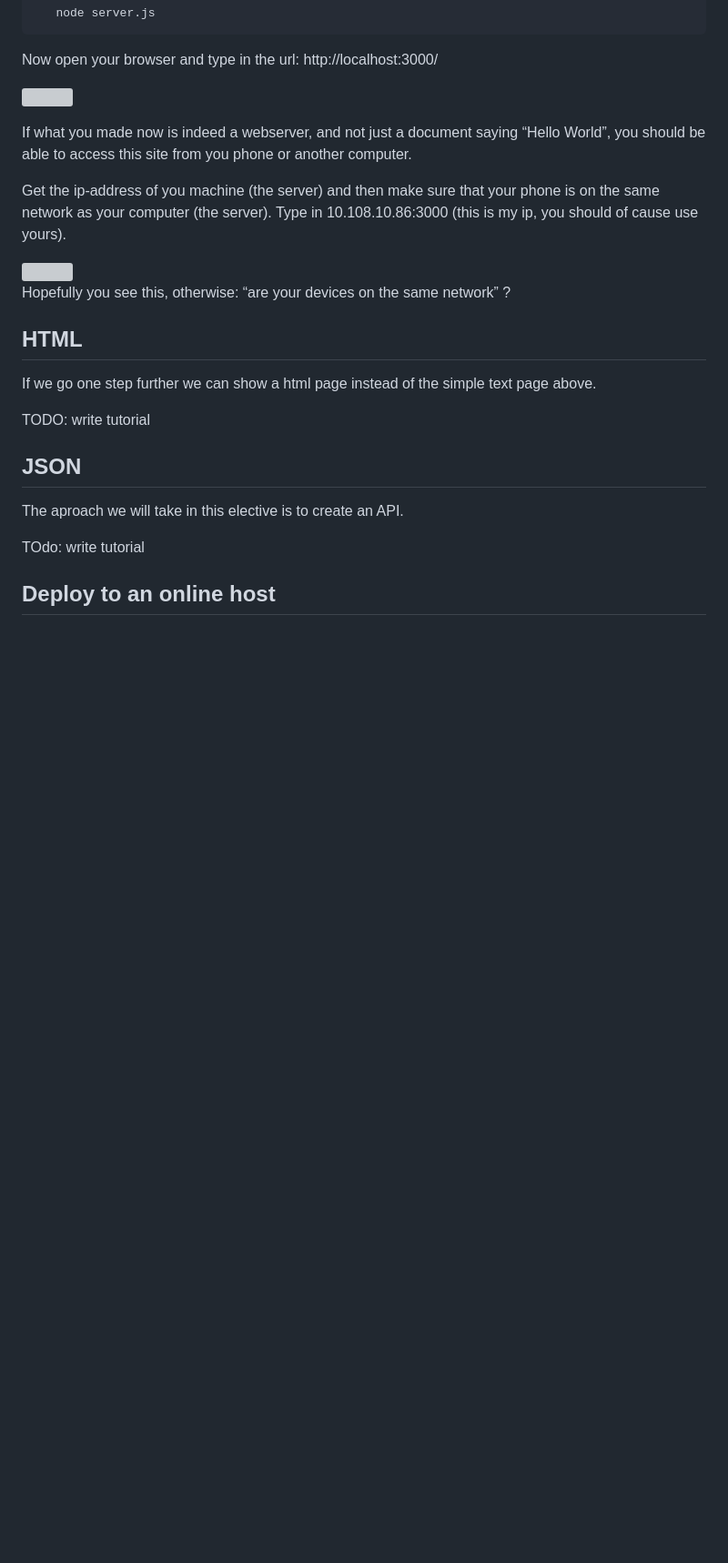
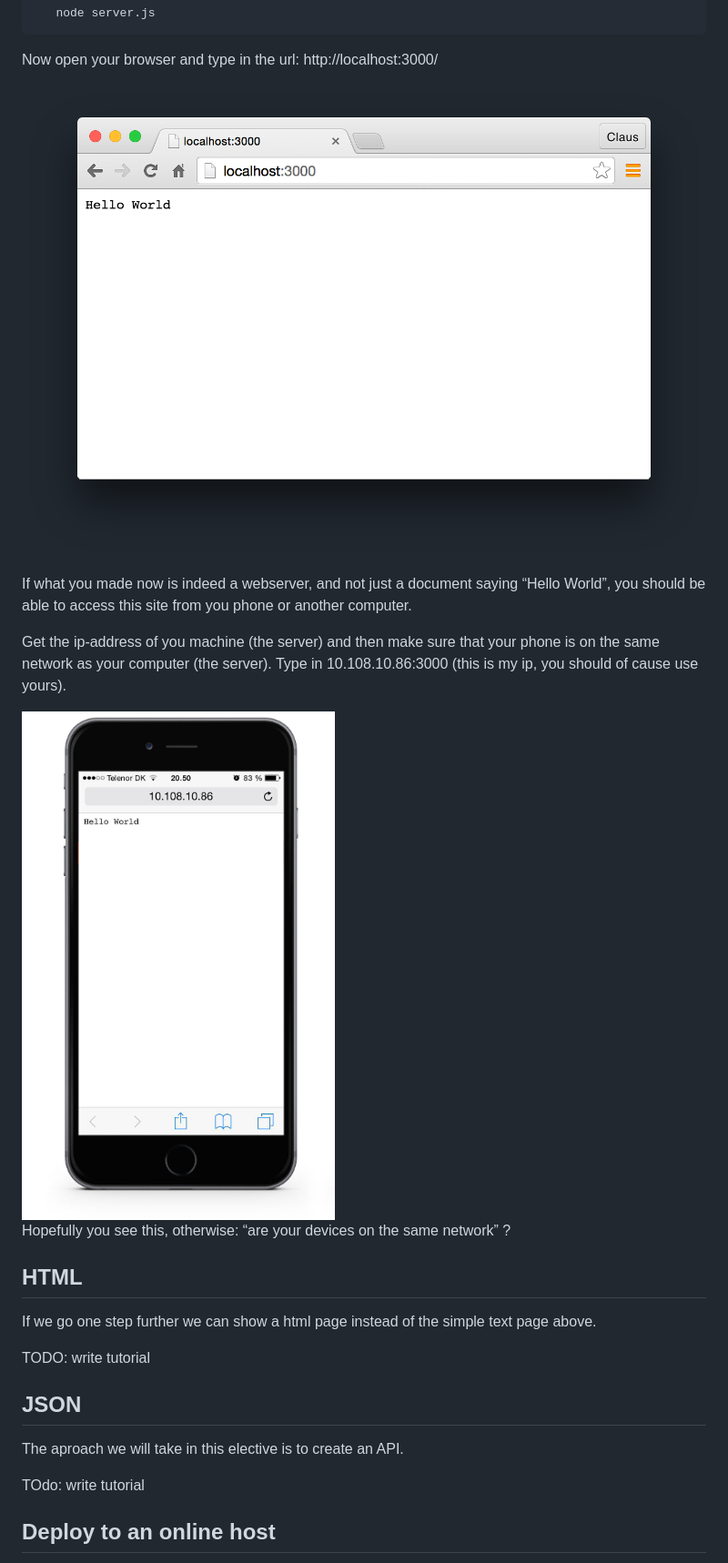
Before and after one commit to adanxx/01_Tutorial_My_first_Webserver, a Markdown page: README.md, the part around the change printed below. Shown: that part at 91% size. Drawn GitHub-style; pictures changed too: img/browser.png (added), img/iphone.png (added); blank space fills up the shorter version; grey boxes are pictures that could not be loaded.

Commit message:
added img

```diff
--- a/README.md
+++ b/README.md
@@ -46,13 +45,13 @@ Start the server from the console by browsing to the folder you just created and
 
 Now open your browser and type in the url: http://localhost:3000/
 
-![](/tutorials/img/browser.png)
+![](/img/browser.png)
 
 If what you made now is indeed a webserver, and not just a document saying “Hello World”,  you should be able to access this site from you phone or another computer.
 
 Get the ip-address of you machine (the server) and then make sure that your phone is on the same network as your computer (the server). Type in 10.108.10.86:3000 (this is my ip, you should of cause use yours).
 
-<img src="/tutorials/img/iphone.png" width="400" >
+<img src="/img/iphone.png" width="400" >
 
 
 Hopefully you see this, otherwise: “are your devices on the same network” ?
```
Also changed, not shown: other parts of README.md (+0 -1 lines).
